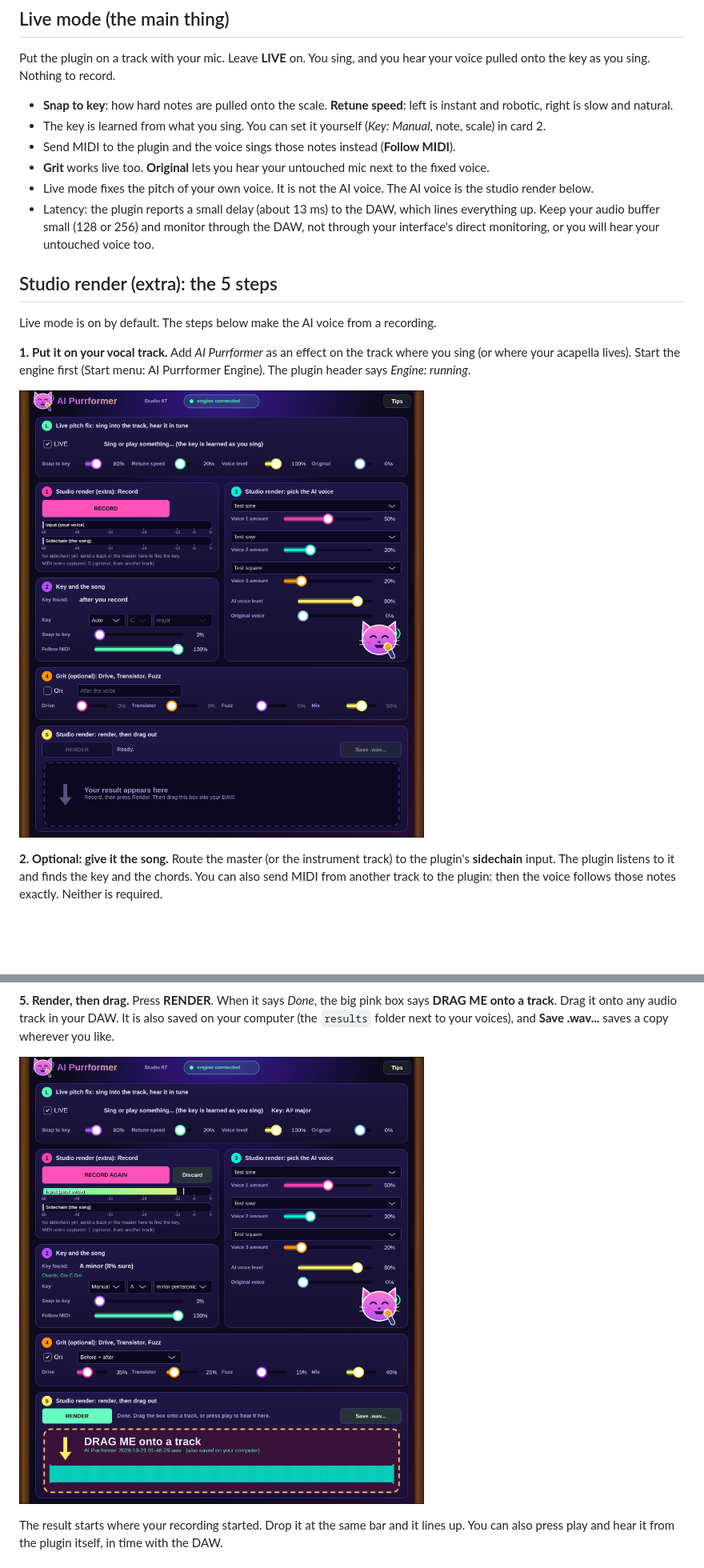
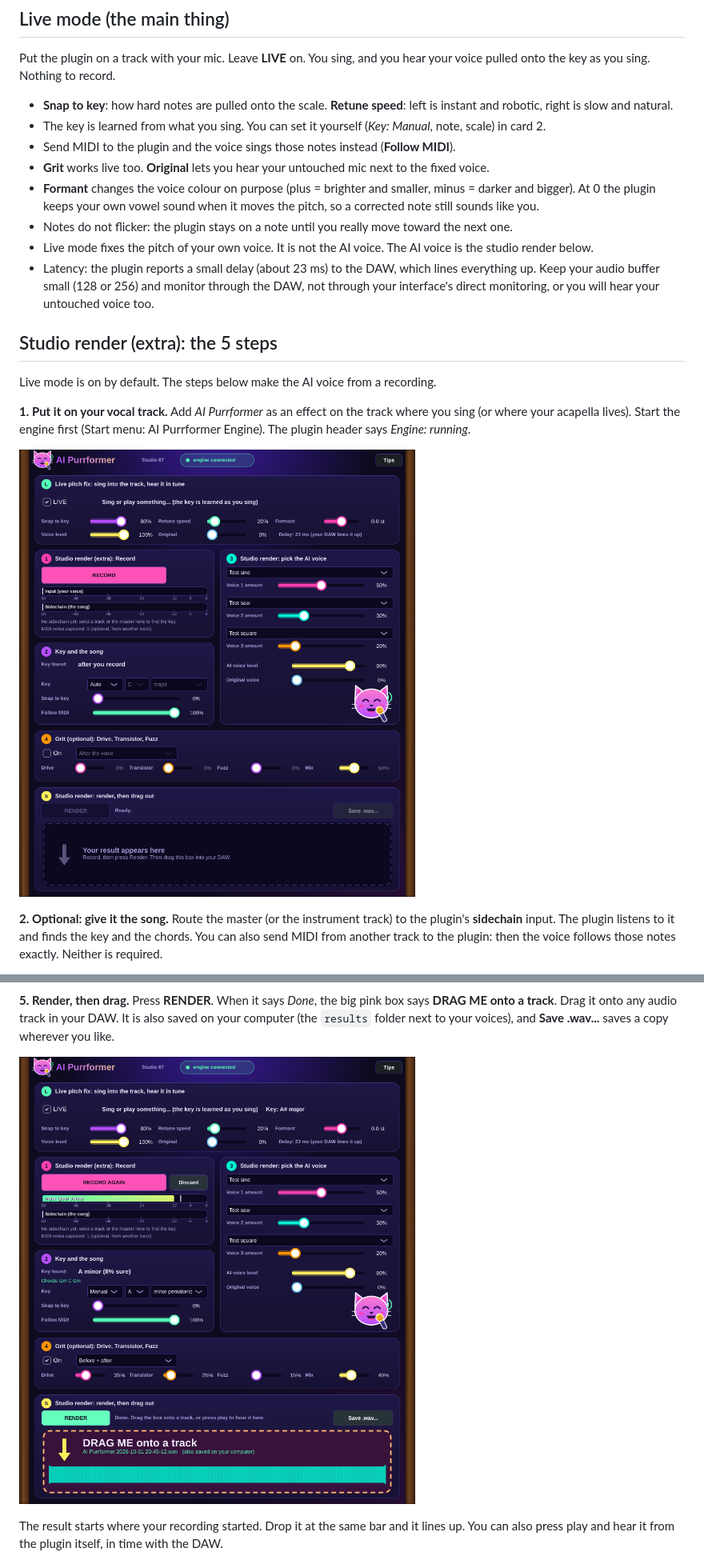
Before and after one commit to SpeakingColors/AI-Purrformer, a Markdown page: docs/USE-IN-YOUR-DAW.md, 2 parts joined by grey strips. Shown at 80% size. Drawn GitHub-style; pictures changed too: docs/img/fx-1-start.png, docs/img/fx-4-result.png; blank space fills up the shorter version.

```diff
--- a/docs/USE-IN-YOUR-DAW.md
+++ b/docs/USE-IN-YOUR-DAW.md
@@ -19,8 +19,10 @@ Put the plugin on a track with your mic. Leave **LIVE** on. You sing, and you he
 - The key is learned from what you sing. You can set it yourself (*Key: Manual*, note, scale) in card 2.
 - Send MIDI to the plugin and the voice sings those notes instead (**Follow MIDI**).
 - **Grit** works live too. **Original** lets you hear your untouched mic next to the fixed voice.
+- **Formant** changes the voice colour on purpose (plus = brighter and smaller, minus = darker and bigger). At 0 the plugin keeps your own vowel sound when it moves the pitch, so a corrected note still sounds like you.
+- Notes do not flicker: the plugin stays on a note until you really move toward the next one.
 - Live mode fixes the pitch of your own voice. It is not the AI voice. The AI voice is the studio render below.
-- Latency: the plugin reports a small delay (about 13 ms) to the DAW, which lines everything up. Keep your audio buffer small (128 or 256) and monitor through the DAW, not through your interface's direct monitoring, or you will hear your untouched voice too.
+- Latency: the plugin reports a small delay (about 23 ms) to the DAW, which lines everything up. Keep your audio buffer small (128 or 256) and monitor through the DAW, not through your interface's direct monitoring, or you will hear your untouched voice too.
 
 ## Studio render (extra): the 5 steps
 
```
Also changed, not shown: docs/img/fx-2-recording.png, docs/img/fx-3-recorded.png, 9 other files.
